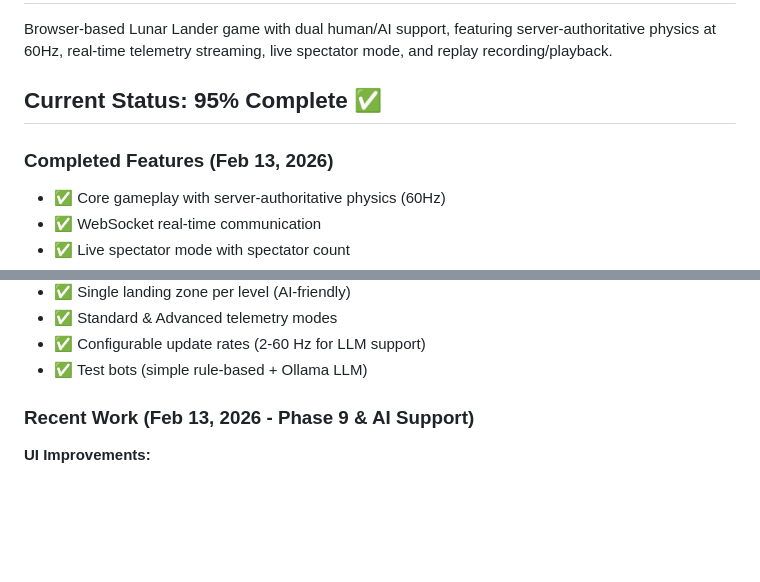
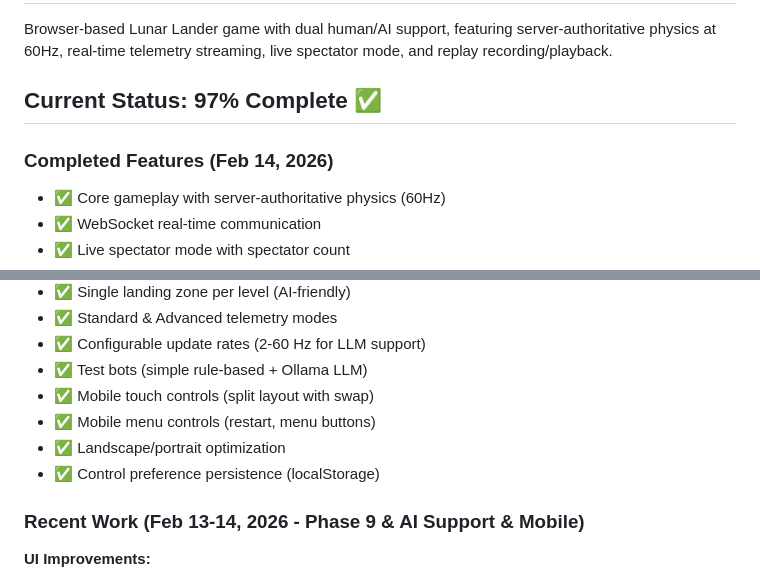
Before and after one commit to carlfugate/lunarlander, a Markdown page: PROJECT_NOTES.md, 2 parts joined by grey strips. Rendered like a GitHub page; blank space fills up the shorter version.

```diff
--- a/PROJECT_NOTES.md
+++ b/PROJECT_NOTES.md
@@ -3,9 +3,9 @@
 ## Overview
 Browser-based Lunar Lander game with dual human/AI support, featuring server-authoritative physics at 60Hz, real-time telemetry streaming, live spectator mode, and replay recording/playback.
 
-## Current Status: 95% Complete ✅
+## Current Status: 97% Complete ✅
 
-### Completed Features (Feb 13, 2026)
+### Completed Features (Feb 14, 2026)
 - ✅ Core gameplay with server-authoritative physics (60Hz)
 - ✅ WebSocket real-time communication
 - ✅ Live spectator mode with spectator count
@@ -26,8 +26,12 @@ Browser-based Lunar Lander game with dual human/AI support, featuring server-aut
 - ✅ Standard & Advanced telemetry modes
 - ✅ Configurable update rates (2-60 Hz for LLM support)
 - ✅ Test bots (simple rule-based + Ollama LLM)
+- ✅ Mobile touch controls (split layout with swap)
+- ✅ Mobile menu controls (restart, menu buttons)
+- ✅ Landscape/portrait optimization
+- ✅ Control preference persistence (localStorage)
 
-### Recent Work (Feb 13, 2026 - Phase 9 & AI Support)
+### Recent Work (Feb 13-14, 2026 - Phase 9 & AI Support & Mobile)
 
 **UI Improvements:**
 - Landing zone highlights with pulsing glow and proximity detection
```
Also changed, not shown: other parts of PROJECT_NOTES.md (+41 -11 lines), README.md (+23 -1 lines).
